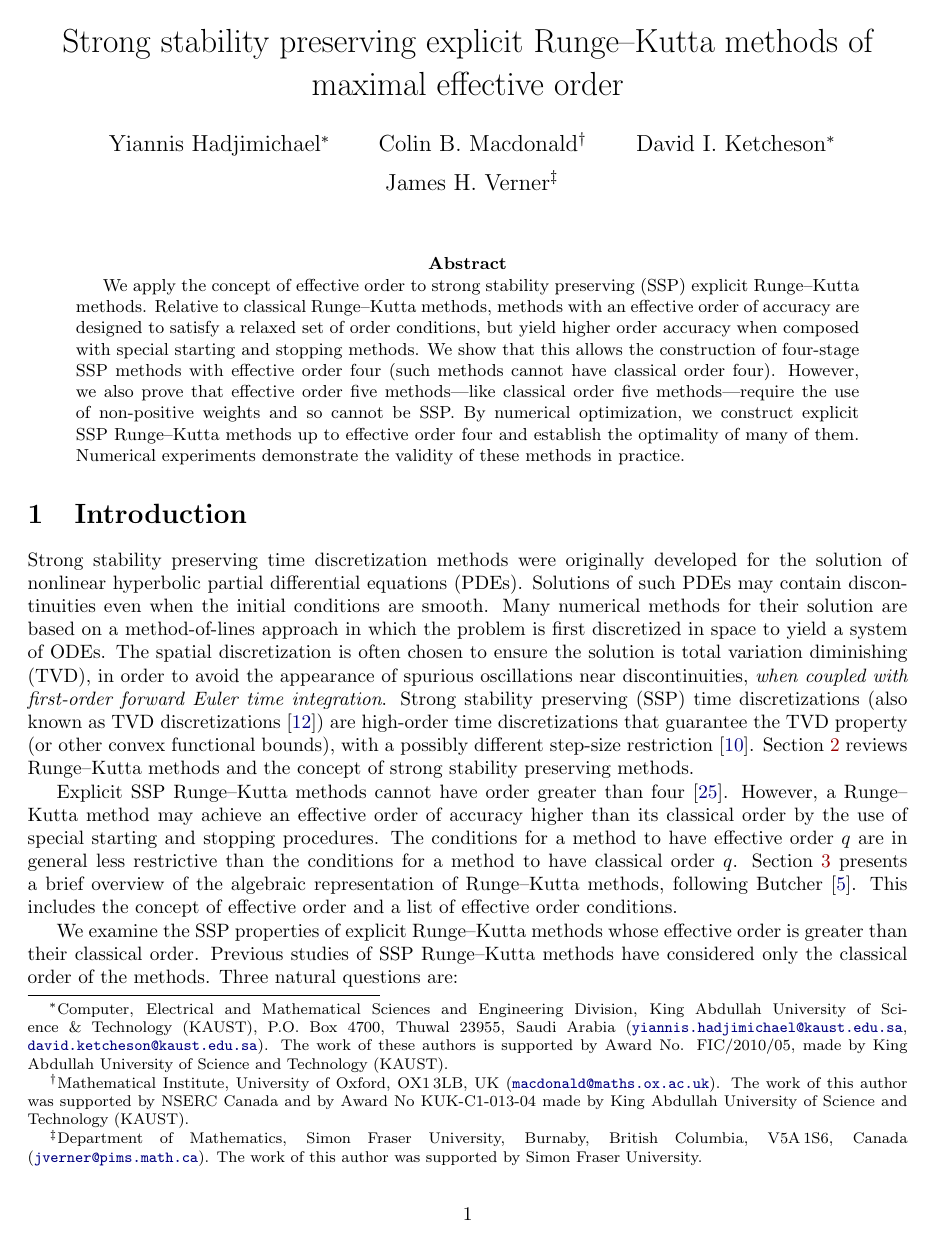
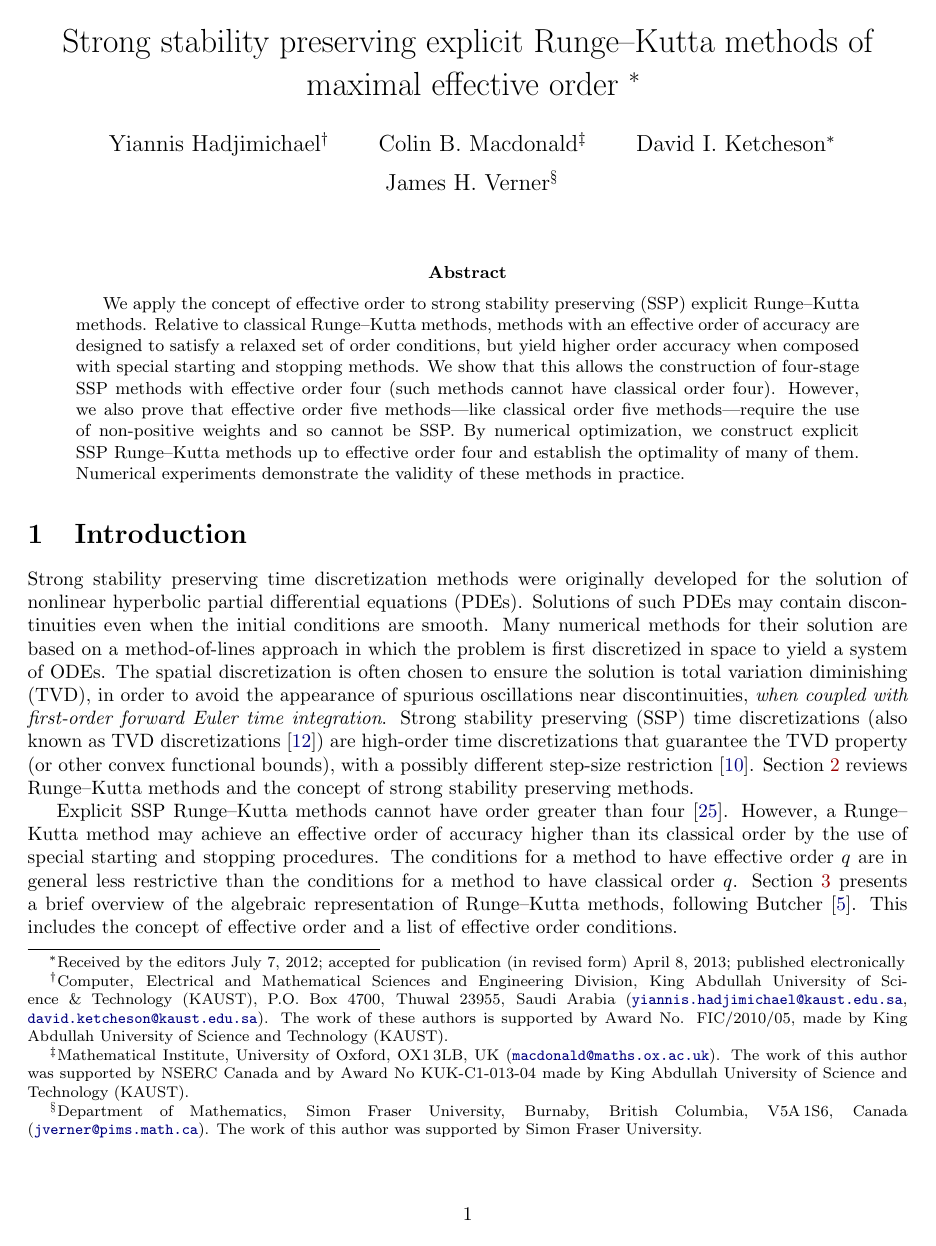
Before and after one commit to ketch/2013_effective-order-ssprk, a LaTeX paper (LATEX-current/Effective_order_SSPRK_methods.tex, which reads LATEX-current/trees.tex): page 1 of 17. Compiled offline with LaTeX, dvips and Ghostscript.

Commit message:
Minor edits.

```diff
--- a/LATEX-current/Effective_order_SSPRK_methods.tex
+++ b/LATEX-current/Effective_order_SSPRK_methods.tex
@@ -90,10 +92,10 @@
 
 %%% General info %%%
 \title{Strong stability preserving explicit Runge--Kutta methods of maximal effective order
-%		\thanks{Received by the editors July 7, 2012;
-%		accepted for publication (in revised form) ;
-%		published electronically }
-}
+		\thanks{Received by the editors July 7, 2012;
+		accepted for publication (in revised form) April 8, 2013;
+		published electronically }
+}%
 \author{
         Yiannis Hadjimichael\thanks{Computer, Electrical and Mathematical Sciences and
         Engineering Division, King Abdullah University of Science \& Technology (KAUST),
--- a/LATEX-current/trees.tex
+++ b/LATEX-current/trees.tex
@@ -1,24 +1,24 @@
 %%% Commands for drawing trees   %%%
 
 % small trees
-\newenvironment{smalltrees}{
+\newenvironment{smalltrees}{%
 	\psset{treesep=1.5ex,levelsep=1.2ex,treemode=U,showbbox=false}
 	\renewcommand\psedge{\ncline[linewidth=0.6pt]}
 	\renewcommand{\Ts}{\Tdot[dotstyle=*,dotscale=0.7]}
-}
+}%
 
 % large trees
-\newenvironment{largetrees}{
+\newenvironment{largetrees}{%
     \psset{treesep=3ex,levelsep=3ex,treemode=U,showbbox=false}
     \renewcommand\psedge{\ncline[linewidth=1.0pt]}
     \renewcommand{\Ts}{\Tdot[dotstyle=*,dotscale=1.1]}
-}
+}%
 
 % medium trees
 \psset{treesep=1.8ex,levelsep=1.8ex,treemode=U,showbbox=false}
 \renewcommand\psedge{\ncline[linewidth=0.7pt]}
 \newcommand{\Ts}{\Tdot[dotstyle=*,dotscale=0.9]}
-\newcommand{\tree}[1]{
+\newcommand{\tree}[1]{%
 \ifthenelse{\equal{#1}{1}}{\raisebox{0.5ex}{{\pstree{\Ts}{}}}}{}%
 \ifthenelse{\equal{#1}{2}}{\raisebox{0.0ex}{{\pstree{\Ts}{\Tn\Ts}}}}{}%
 \ifthenelse{\equal{#1}{3}}{\raisebox{0.0ex}{{\pstree{\Ts}{\Ts\Ts}}}}{}%
```
Also changed, not shown: LATEX-current/Effective_order_SSPRK_methods.tex (15 more changed lines), LATEX-current/trees.tex (2 more changed lines).
